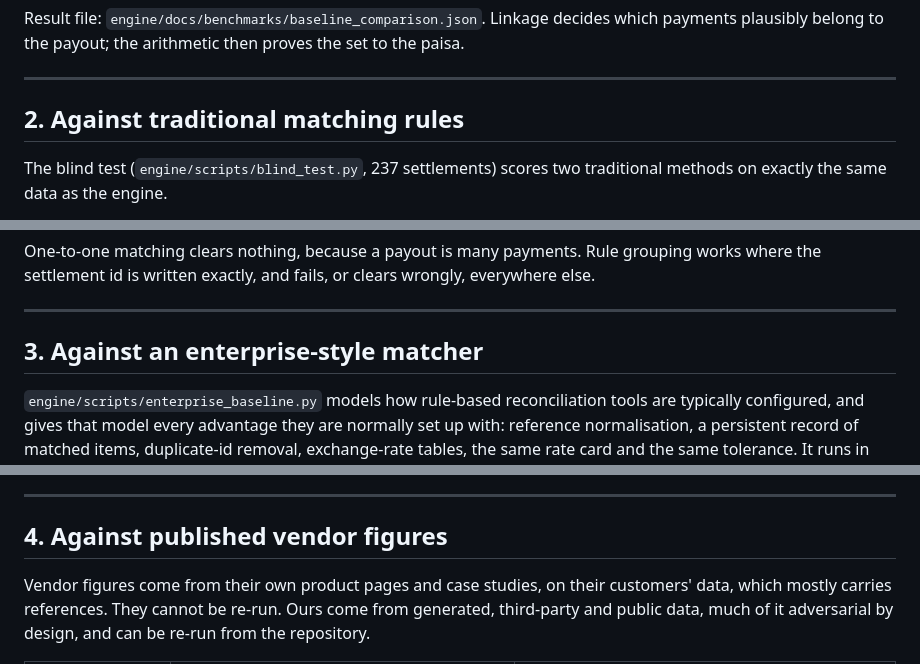
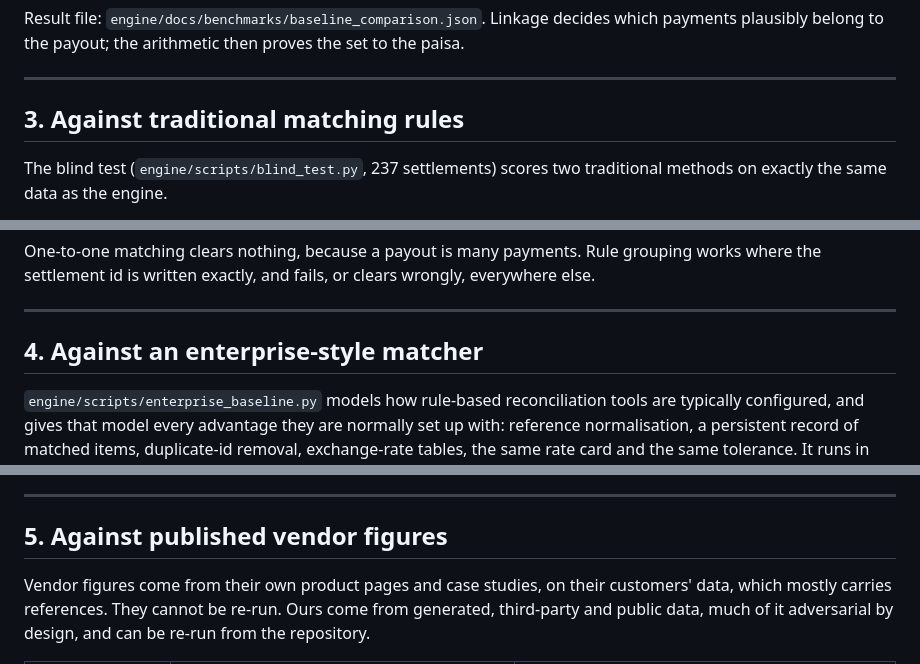
Before and after one commit to RishiMaara/Among_Resolver, a Markdown page: docs/COMPARISONS.md, 3 parts joined by grey strips. Rendered like a GitHub page.

```diff
--- a/docs/COMPARISONS.md
+++ b/docs/COMPARISONS.md
@@ -47,7 +80,7 @@ set to the paisa.
 
 ---
 
-## 2. Against traditional matching rules
+## 3. Against traditional matching rules
 
 The blind test (`engine/scripts/blind_test.py`, 237 settlements) scores two
 traditional methods on exactly the same data as the engine.
@@ -80,7 +113,7 @@ wrongly, everywhere else.
 
 ---
 
-## 3. Against an enterprise-style matcher
+## 4. Against an enterprise-style matcher
 
 `engine/scripts/enterprise_baseline.py` models how rule-based reconciliation
 tools are typically configured, and gives that model every advantage they are
@@ -120,7 +153,7 @@ resolve them safely.
 
 ---
 
-## 4. Against published vendor figures
+## 5. Against published vendor figures
 
 Vendor figures come from their own product pages and case studies, on their
 customers' data, which mostly carries references. They cannot be re-run. Ours
```
Also changed, not shown: other parts of docs/COMPARISONS.md (+41 -7 lines), FAILURE_LOG.md (+10 -3 lines).
